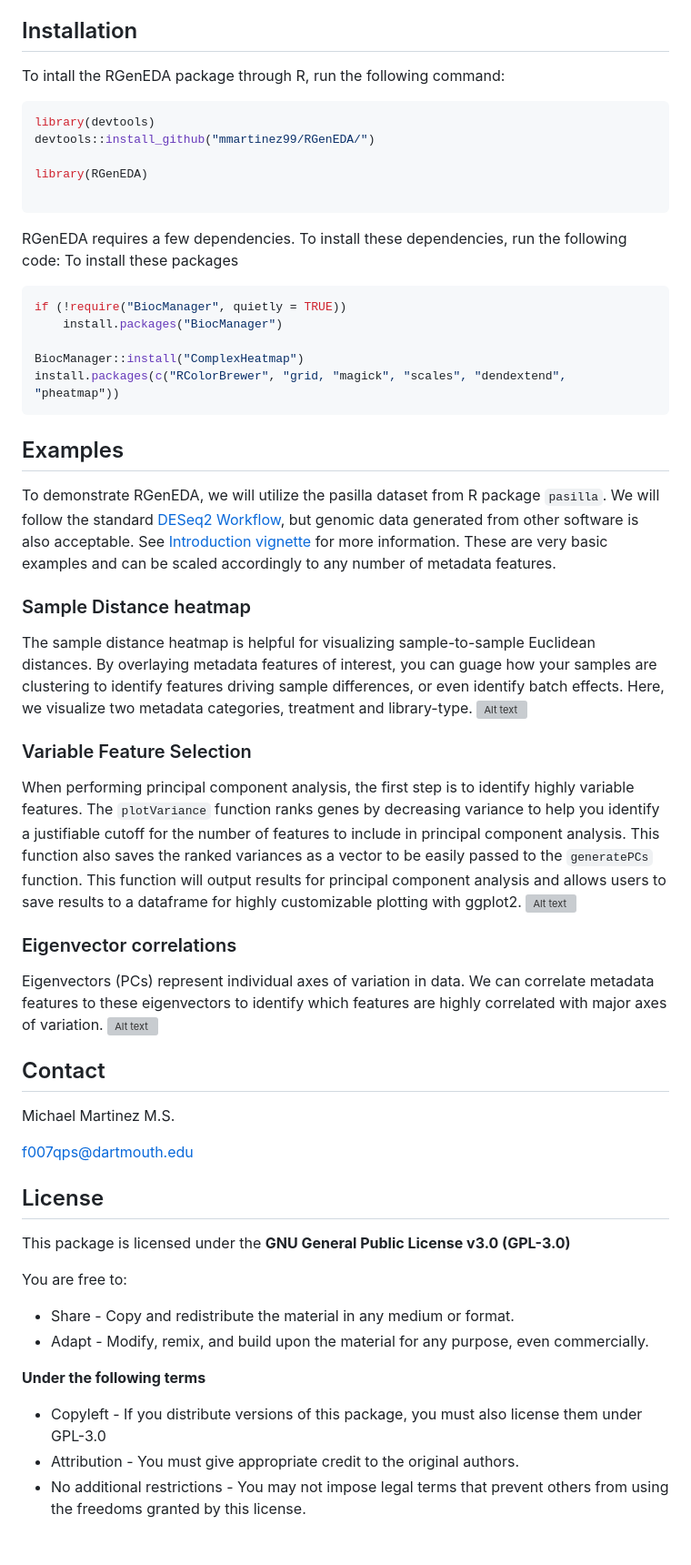
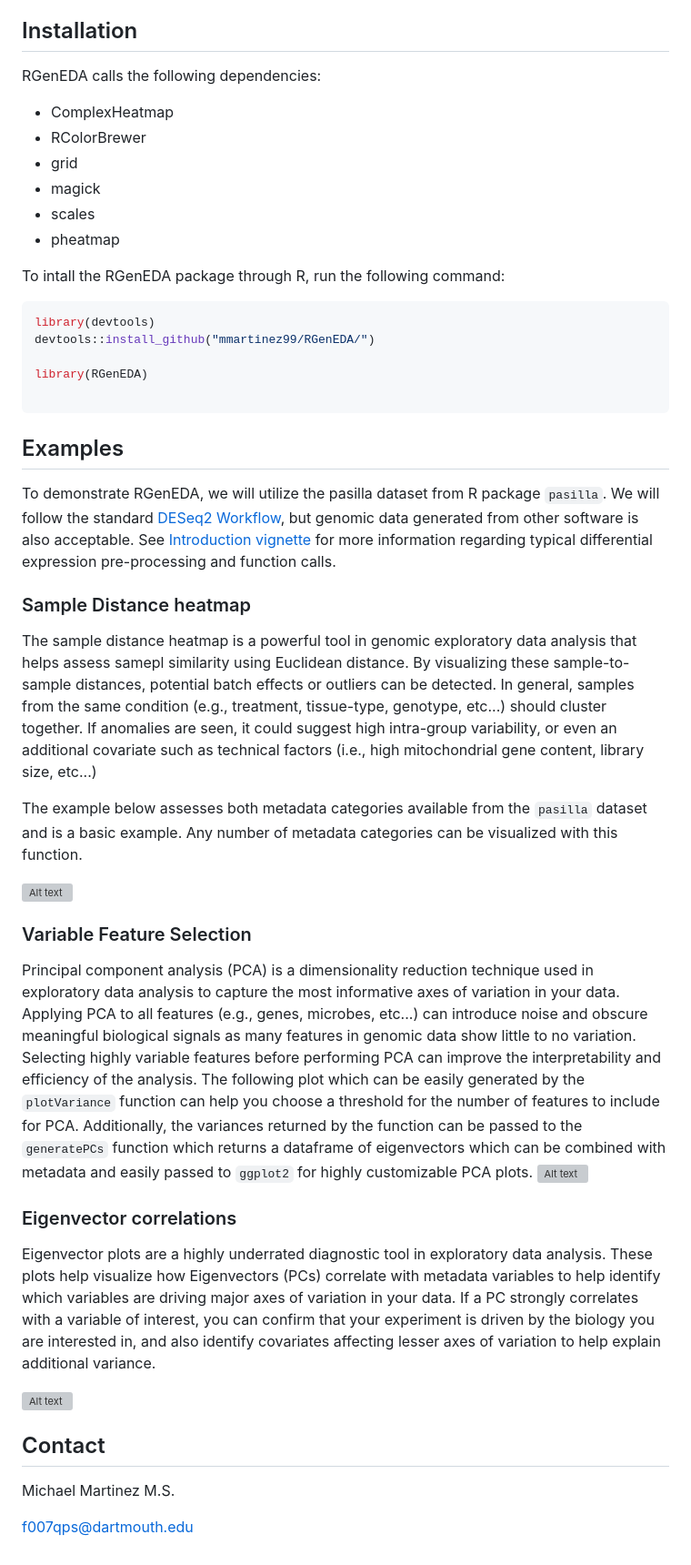
Before and after one commit to mikemartinez99/RGenEDA, a Markdown page: README.md, the part around the change. Shown at 91% size. GitHub-like rendering; grey boxes are pictures that could not be loaded.

````diff
--- a/README.md
+++ b/README.md
@@ -10,6 +10,15 @@ This package contains functions to help explore genomic data of any type. All it
 - [License](#license)
 
 ## Installation
+
+RGenEDA calls the following dependencies:
+- ComplexHeatmap
+- RColorBrewer
+- grid
+- magick
+- scales
+- pheatmap
+
 To intall the RGenEDA package through R, run the following command:
 
 ```r
@@ -20,43 +29,26 @@ library(RGenEDA)
 
 ```
 
-RGenEDA requires a few dependencies. To install these dependencies, run the following code:
-To install these packages
-```r
-if (!require("BiocManager", quietly = TRUE))
-    install.packages("BiocManager")
-
-BiocManager::install("ComplexHeatmap")
-install.packages(c("RColorBrewer", "grid, "magick", "scales", "dendextend", "pheatmap"))
-```
 ## Examples
-To demonstrate RGenEDA, we will utilize the pasilla dataset from R package `pasilla`. We will follow the standard [DESeq2 Workflow](https://www.bioconductor.org/packages/release/bioc/vignettes/DESeq2/inst/doc/DESeq2.html), but genomic data generated from other software is also acceptable. See [Introduction vignette](https://github.com/mikemartinez99/RGenEDA/blob/main/vignettes/introduction.Rmd) for more information. These are very basic examples and can be scaled accordingly to any number of metadata features.
+To demonstrate RGenEDA, we will utilize the pasilla dataset from R package `pasilla`. We will follow the standard [DESeq2 Workflow](https://www.bioconductor.org/packages/release/bioc/vignettes/DESeq2/inst/doc/DESeq2.html), but genomic data generated from other software is also acceptable. See [Introduction vignette](https://github.com/mikemartinez99/RGenEDA/blob/main/vignettes/introduction.Rmd) for more information regarding typical differential expression pre-processing and function calls.
 
 ### Sample Distance heatmap
-The sample distance heatmap is helpful for visualizing sample-to-sample Euclidean distances. By overlaying metadata features of interest, you can guage how your samples are clustering to identify features driving sample differences, or even identify batch effects. Here, we visualize two metadata categories, treatment and library-type.
+The sample distance heatmap is a powerful tool in genomic exploratory data analysis that helps assess samepl similarity using Euclidean distance. By visualizing these sample-to-sample distances, potential batch effects or outliers can be detected. In general, samples from the same condition (e.g., treatment, tissue-type, genotype, etc...) should cluster together. If anomalies are seen, it could suggest high intra-group variability, or even an additional covariate such as technical factors (i.e., high mitochondrial gene content, library size, etc...)
+
+The example below assesses both metadata categories available from the `pasilla` dataset and is a basic example. Any number of metadata categories can be visualized with this function.
+
 ![Alt text](img/Sample_Distance_HM.tiff)
 
 ### Variable Feature Selection
-When performing principal component analysis, the first step is to identify highly variable features. The `plotVariance` function ranks genes by decreasing variance to help you identify a justifiable cutoff for the number of features to include in principal component analysis. This function also saves the ranked variances as a vector to be easily passed to the `generatePCs` function. This function will output results for principal component analysis and allows users to save results to a dataframe for highly customizable plotting with ggplot2.
+Principal component analysis (PCA) is a dimensionality reduction technique used in exploratory data analysis to capture the most informative axes of variation in your data. Applying PCA to all features (e.g., genes, microbes, etc...) can introduce noise and obscure meaningful biological signals as many features in genomic data show little to no variation. Selecting highly variable features before performing PCA can improve the interpretability and efficiency of the analysis. The following plot which can be easily generated by the `plotVariance` function can help you choose a threshold for the number of features to include for PCA. Additionally, the variances returned by the function can be passed to the `generatePCs` function which returns a dataframe of eigenvectors which can be combined with metadata and easily passed to `ggplot2` for highly customizable PCA plots.
 ![Alt text](img/Variable_Features.tiff)
 
 ### Eigenvector correlations
-Eigenvectors (PCs) represent individual axes of variation in data. We can correlate metadata features to these eigenvectors to identify which features are highly correlated with major axes of variation.
+Eigenvector plots are a highly underrated diagnostic tool in exploratory data analysis. These plots help visualize how Eigenvectors (PCs) correlate with metadata variables to help identify which variables are driving major axes of variation in your data. If a PC strongly correlates with a variable of interest, you can confirm that your experiment is driven by the biology you are interested in, and also identify covariates affecting lesser axes of variation to help explain additional variance.
+
 ![Alt text](img/EigenCorrelations.tiff)
 
 ## Contact
 Michael Martinez M.S.
 
 f007qps@dartmouth.edu
-
-## License
-This package is licensed under the **GNU General Public License v3.0 (GPL-3.0)**
-
-You are free to:
-- Share - Copy and redistribute the material in any medium or format.
-- Adapt - Modify, remix, and build upon the material for any purpose, even commercially.
-
-**Under the following terms**
-- Copyleft - If you distribute versions of this package, you must also license them under GPL-3.0
-- Attribution - You must give appropriate credit to the original authors.
-- No additional restrictions - You may not impose legal terms that prevent others from using the freedoms granted by this license.
````
